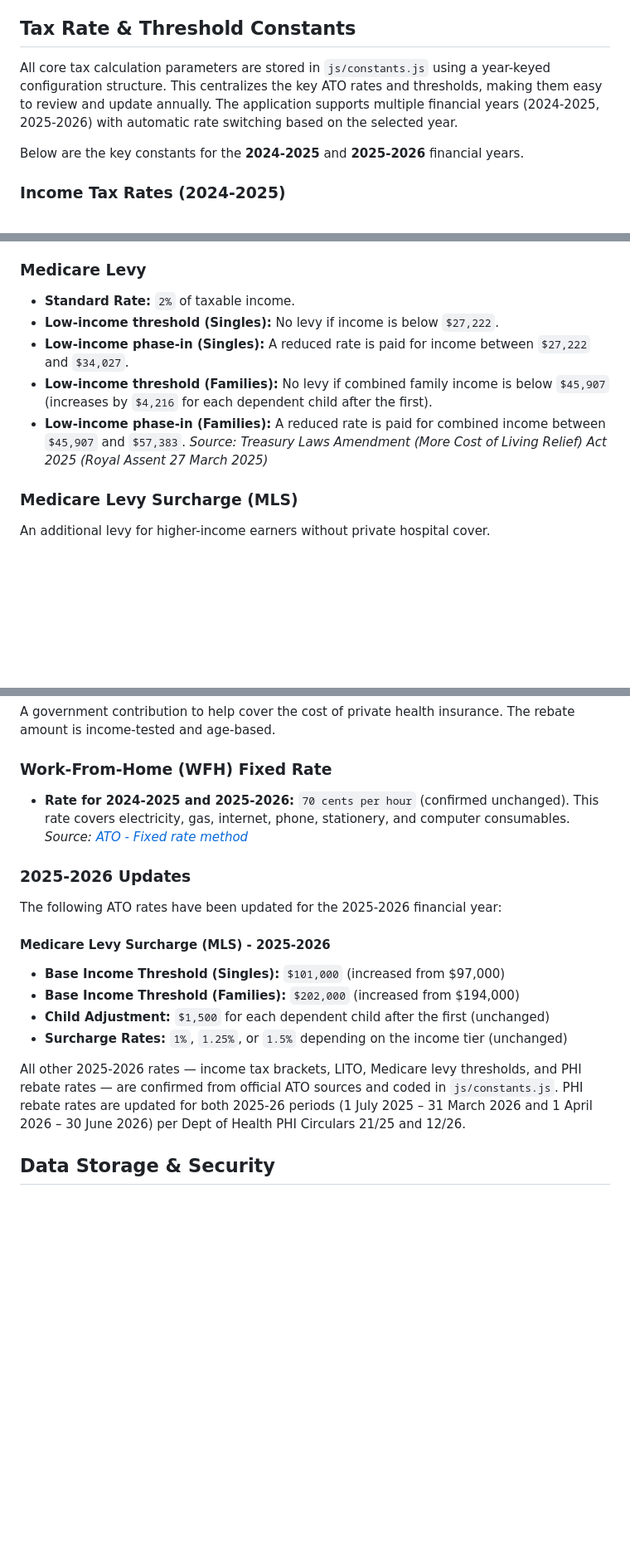
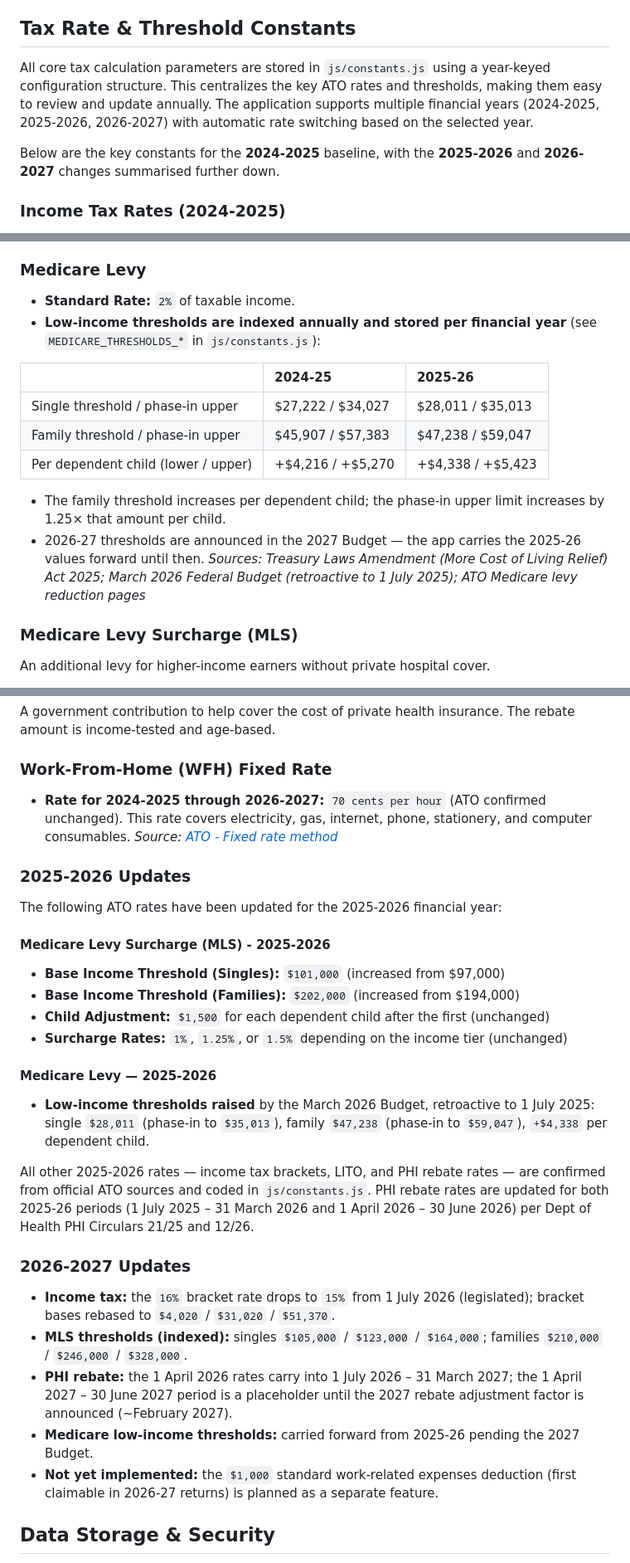
Before and after one commit to kazimurtaza/aussie-tax-helper, a Markdown page: README.MD, 3 parts joined by grey strips. Shown at 83% size. GitHub-like rendering; blank space fills up the shorter version.

```diff
--- a/README.MD
+++ b/README.MD
@@ -96,9 +96,9 @@ Tests are also run automatically by GitHub Actions on every pull request and pus
 
 ## Tax Rate & Threshold Constants
 
-All core tax calculation parameters are stored in `js/constants.js` using a year-keyed configuration structure. This centralizes the key ATO rates and thresholds, making them easy to review and update annually. The application supports multiple financial years (2024-2025, 2025-2026) with automatic rate switching based on the selected year.
+All core tax calculation parameters are stored in `js/constants.js` using a year-keyed configuration structure. This centralizes the key ATO rates and thresholds, making them easy to review and update annually. The application supports multiple financial years (2024-2025, 2025-2026, 2026-2027) with automatic rate switching based on the selected year.
 
-Below are the key constants for the **2024-2025** and **2025-2026** financial years.
+Below are the key constants for the **2024-2025** baseline, with the **2025-2026** and **2026-2027** changes summarised further down.
 
 ### Income Tax Rates (2024-2025)
 These are the legislated "Stage 3" tax rates, effective from 1 July 2024.
@@ -121,11 +121,17 @@ These are the legislated "Stage 3" tax rates, effective from 1 July 2024.
 
 ### Medicare Levy
 * **Standard Rate:** `2%` of taxable income.
-* **Low-income threshold (Singles):** No levy if income is below `$27,222`.
-* **Low-income phase-in (Singles):** A reduced rate is paid for income between `$27,222` and `$34,027`.
-* **Low-income threshold (Families):** No levy if combined family income is below `$45,907` (increases by `$4,216` for each dependent child after the first).
-* **Low-income phase-in (Families):** A reduced rate is paid for combined income between `$45,907` and `$57,383`.
-*Source: Treasury Laws Amendment (More Cost of Living Relief) Act 2025 (Royal Assent 27 March 2025)*
+* **Low-income thresholds are indexed annually and stored per financial year** (see `MEDICARE_THRESHOLDS_*` in `js/constants.js`):
+
+| | 2024-25 | 2025-26 |
+| :--- | :--- | :--- |
+| Single threshold / phase-in upper | $27,222 / $34,027 | $28,011 / $35,013 |
+| Family threshold / phase-in upper | $45,907 / $57,383 | $47,238 / $59,047 |
+| Per dependent child (lower / upper) | +$4,216 / +$5,270 | +$4,338 / +$5,423 |
+
+* The family threshold increases per dependent child; the phase-in upper limit increases by 1.25× that amount per child.
+* 2026-27 thresholds are announced in the 2027 Budget — the app carries the 2025-26 values forward until then.
+*Sources: Treasury Laws Amendment (More Cost of Living Relief) Act 2025; March 2026 Federal Budget (retroactive to 1 July 2025); ATO Medicare levy reduction pages*
 
 ### Medicare Levy Surcharge (MLS)
 An additional levy for higher-income earners without private hospital cover.
@@ -137,7 +143,7 @@ An additional levy for higher-income earners without private hospital cover.
 A government contribution to help cover the cost of private health insurance. The rebate amount is income-tested and age-based.
 
 ### Work-From-Home (WFH) Fixed Rate
-* **Rate for 2024-2025 and 2025-2026:** `70 cents per hour` (confirmed unchanged). This rate covers electricity, gas, internet, phone, stationery, and computer consumables.
+* **Rate for 2024-2025 through 2026-2027:** `70 cents per hour` (ATO confirmed unchanged). This rate covers electricity, gas, internet, phone, stationery, and computer consumables.
 *Source: [ATO - Fixed rate method](https://www.ato.gov.au/individuals-and-families/income-deductions-offsets-and-records/deductions-you-can-claim/working-from-home-deductions/fixed-rate-method-work-from-home-expenses)*
 
 ### 2025-2026 Updates
@@ -150,7 +156,18 @@ The following ATO rates have been updated for the 2025-2026 financial year:
 * **Child Adjustment:** `$1,500` for each dependent child after the first (unchanged)
 * **Surcharge Rates:** `1%`, `1.25%`, or `1.5%` depending on the income tier (unchanged)
 
-All other 2025-2026 rates — income tax brackets, LITO, Medicare levy thresholds, and PHI rebate rates — are confirmed from official ATO sources and coded in `js/constants.js`. PHI rebate rates are updated for both 2025-26 periods (1 July 2025 – 31 March 2026 and 1 April 2026 – 30 June 2026) per Dept of Health PHI Circulars 21/25 and 12/26.
+#### Medicare Levy — 2025-2026
+* **Low-income thresholds raised** by the March 2026 Budget, retroactive to 1 July 2025: single `$28,011` (phase-in to `$35,013`), family `$47,238` (phase-in to `$59,047`), `+$4,338` per dependent child.
+
+All other 2025-2026 rates — income tax brackets, LITO, and PHI rebate rates — are confirmed from official ATO sources and coded in `js/constants.js`. PHI rebate rates are updated for both 2025-26 periods (1 July 2025 – 31 March 2026 and 1 April 2026 – 30 June 2026) per Dept of Health PHI Circulars 21/25 and 12/26.
+
+### 2026-2027 Updates
+
+* **Income tax:** the `16%` bracket rate drops to `15%` from 1 July 2026 (legislated); bracket bases rebased to `$4,020` / `$31,020` / `$51,370`.
+* **MLS thresholds (indexed):** singles `$105,000` / `$123,000` / `$164,000`; families `$210,000` / `$246,000` / `$328,000`.
+* **PHI rebate:** the 1 April 2026 rates carry into 1 July 2026 – 31 March 2027; the 1 April 2027 – 30 June 2027 period is a placeholder until the 2027 rebate adjustment factor is announced (~February 2027).
+* **Medicare low-income thresholds:** carried forward from 2025-26 pending the 2027 Budget.
+* **Not yet implemented:** the `$1,000` standard work-related expenses deduction (first claimable in 2026-27 returns) is planned as a separate feature.
 
 ## Data Storage & Security
 
```
Also changed, not shown: other parts of README.MD (+24 -0 lines).
